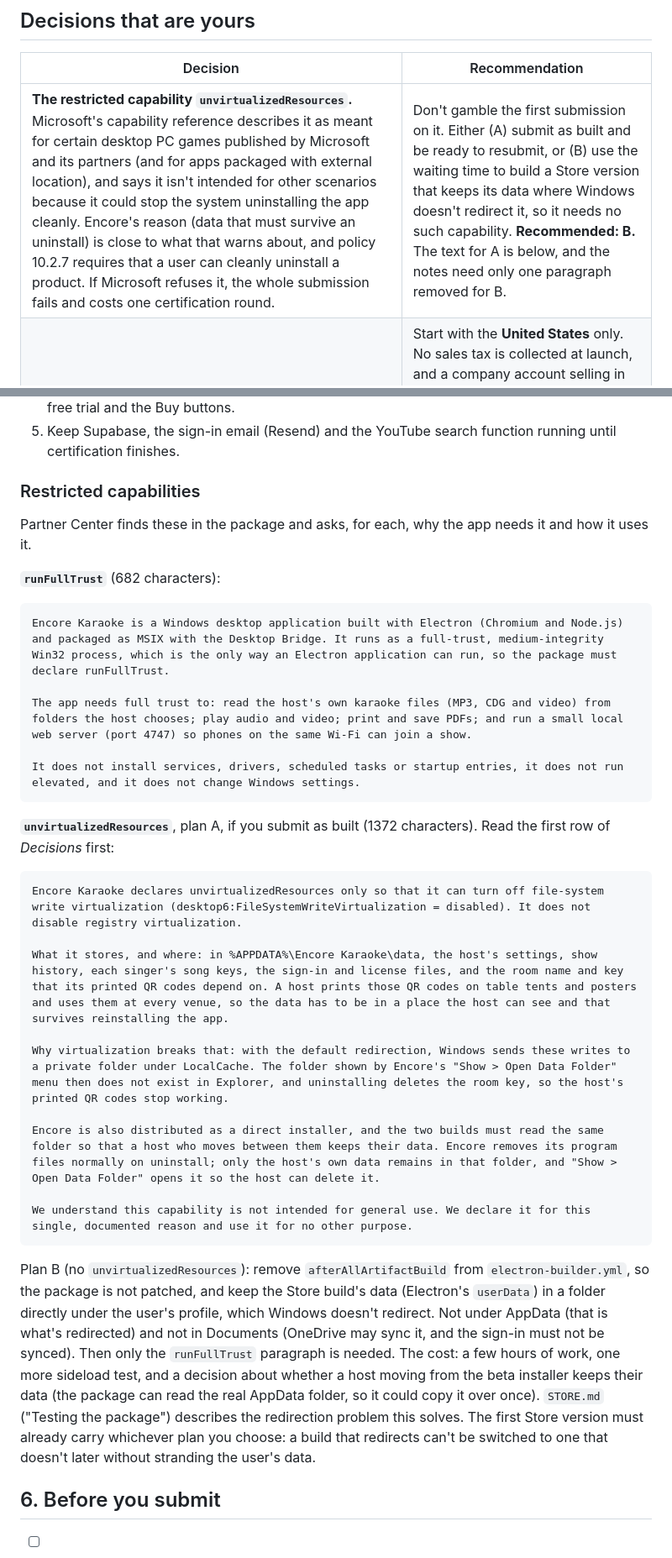
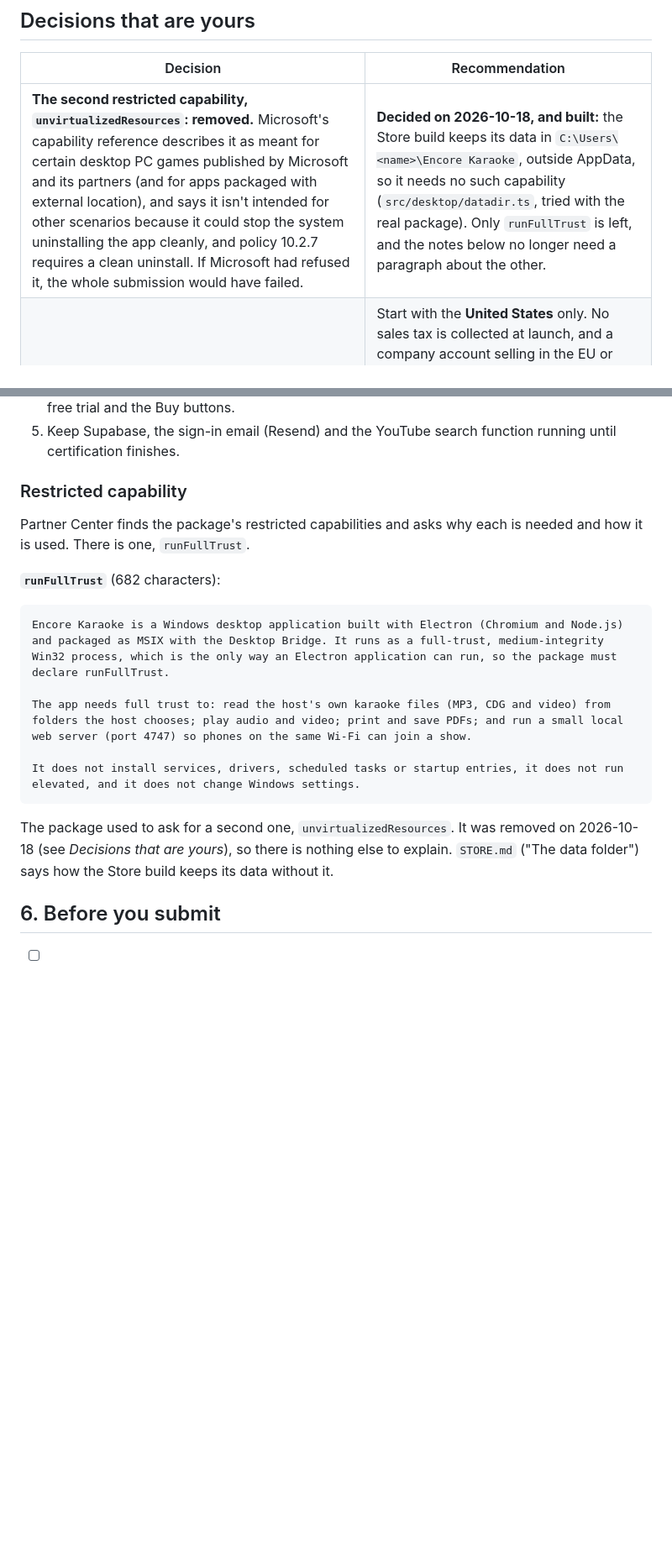
Before and after one commit to Scriblio/slate-lab, a Markdown page: encore/docs/STORE_LISTING.md, 2 parts joined by grey strips. Shown at 84% size. Drawn GitHub-style; blank space fills up the shorter version.

````diff
--- a/encore/docs/STORE_LISTING.md
+++ b/encore/docs/STORE_LISTING.md
@@ -8,6 +8,6 @@ Everything Partner Center asks for, written and checked against Microsoft's limi
 
 | Decision | Recommendation |
 |---|---|
-| **The restricted capability `unvirtualizedResources`.** Microsoft's capability reference describes it as meant for certain desktop PC games published by Microsoft and its partners (and for apps packaged with external location), and says it isn't intended for other scenarios because it could stop the system uninstalling the app cleanly. Encore's reason (data that must survive an uninstall) is close to what that warns about, and policy 10.2.7 requires that a user can cleanly uninstall a product. If Microsoft refuses it, the whole submission fails and costs one certification round. | Don't gamble the first submission on it. Either (A) submit as built and be ready to resubmit, or (B) use the waiting time to build a Store version that keeps its data where Windows doesn't redirect it, so it needs no such capability. **Recommended: B.** The text for A is below, and the notes need only one paragraph removed for B. |
+| **The second restricted capability, `unvirtualizedResources`: removed.** Microsoft's capability reference describes it as meant for certain desktop PC games published by Microsoft and its partners (and for apps packaged with external location), and says it isn't intended for other scenarios because it could stop the system uninstalling the app cleanly, and policy 10.2.7 requires a clean uninstall. If Microsoft had refused it, the whole submission would have failed. | **Decided on 2026-10-18, and built:** the Store build keeps its data in `C:\Users\<name>\Encore Karaoke`, outside AppData, so it needs no such capability (`src/desktop/datadir.ts`, tried with the real package). Only `runFullTrust` is left, and the notes below no longer need a paragraph about the other. |
 | **Markets** | Start with the **United States** only. No sales tax is collected at launch, and a company account selling in the EU or France has extra consumer-law and contact-information duties (Microsoft's support-info page says so for France). Widen it later. |
 | **When it goes live** | In *Submission options → Publishing hold options* choose **Don't publish this submission until I select Publish now**, and press it only after Google grants the YouTube quota extension (until then Encore can do about 99 uncached searches a day across all customers). |
@@ -181,9 +181,9 @@ Restricted capabilities are explained in that section of this page.
 4. The `DEMO_PLUS_EMAIL` trick works on Outlook.com and Gmail: `name+trial@outlook.com` arrives in `name@outlook.com`'s inbox, and to Encore it's a different, brand-new account, which shows the free trial and the Buy buttons.
 5. Keep Supabase, the sign-in email (Resend) and the YouTube search function running until certification finishes.
 
-### Restricted capabilities
+### Restricted capability
 
-Partner Center finds these in the package and asks, for each, why the app needs it and how it uses it.
+Partner Center finds the package's restricted capabilities and asks why each is needed and how it is used. There is one, `runFullTrust`.
 
 **`runFullTrust`** (682 characters):
 
@@ -195,21 +195,7 @@ The app needs full trust to: read the host's own karaoke files (MP3, CDG and vid
 It does not install services, drivers, scheduled tasks or startup entries, it does not run elevated, and it does not change Windows settings.
 ```
 
-**`unvirtualizedResources`**, plan A, if you submit as built (1372 characters). Read the first row of *Decisions* first:
-
-```text
-Encore Karaoke declares unvirtualizedResources only so that it can turn off file-system write virtualization (desktop6:FileSystemWriteVirtualization = disabled). It does not disable registry virtualization.
-
-What it stores, and where: in %APPDATA%\Encore Karaoke\data, the host's settings, show history, each singer's song keys, the sign-in and license files, and the room name and key that its printed QR codes depend on. A host prints those QR codes on table tents and posters and uses them at every venue, so the data has to be in a place the host can see and that survives reinstalling the app.
-
-Why virtualization breaks that: with the default redirection, Windows sends these writes to a private folder under LocalCache. The folder shown by Encore's "Show > Open Data Folder" menu then does not exist in Explorer, and uninstalling deletes the room key, so the host's printed QR codes stop working.
-
-Encore is also distributed as a direct installer, and the two builds must read the same folder so that a host who moves between them keeps their data. Encore removes its program files normally on uninstall; only the host's own data remains in that folder, and "Show > Open Data Folder" opens it so the host can delete it.
-
-We understand this capability is not intended for general use. We declare it for this single, documented reason and use it for no other purpose.
-```
-
-Plan B (no `unvirtualizedResources`): remove `afterAllArtifactBuild` from `electron-builder.yml`, so the package is not patched, and keep the Store build's data (Electron's `userData`) in a folder directly under the user's profile, which Windows doesn't redirect. Not under AppData (that is what's redirected) and not in Documents (OneDrive may sync it, and the sign-in must not be synced). Then only the `runFullTrust` paragraph is needed. The cost: a few hours of work, one more sideload test, and a decision about whether a host moving from the beta installer keeps their data (the package can read the real AppData folder, so it could copy it over once). `STORE.md` ("Testing the package") describes the redirection problem this solves. The first Store version must already carry whichever plan you choose: a build that redirects can't be switched to one that doesn't later without stranding the user's data.
+The package used to ask for a second one, `unvirtualizedResources`. It was removed on 2026-10-18 (see *Decisions that are yours*), so there is nothing else to explain. `STORE.md` ("The data folder") says how the Store build keeps its data without it.
 
 ## 6. Before you submit
 
````
Also changed, not shown: other parts of encore/docs/STORE_LISTING.md (+1 -1 lines), encore/STORE.md (+28 -22 lines), encore/docs/HANDOFF.md (+4 -3 lines).
